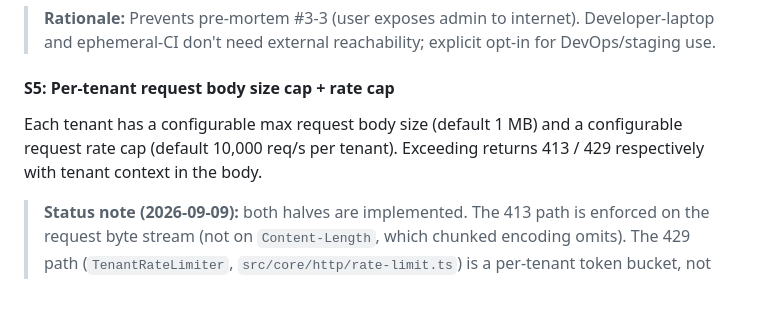
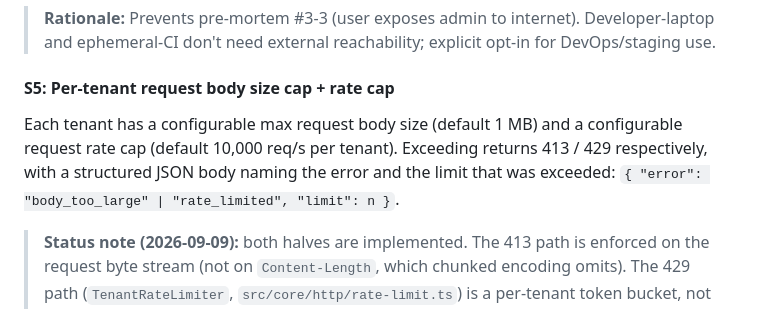
Before and after one commit to dhanesh/mockstar, a Markdown page: .manifold/mockstar.md, the part around the change. Rendered like a GitHub page.

Commit message:
docs(constraints): describe the actual S5 error-body shape
The S5 constraint said exceeding a cap returns "413 / 429 respectively with
tenant context in the body". Neither response has ever carried the tenant: the
413 body is {"error":"body_too_large","limit":n} and the 429 added in f3dab6e
deliberately mirrors it as {"error":"rate_limited","limit":n}.

Corrected the sentence rather than the code. Adding a tenant field would change
a response shape that has shipped since 0.1.x and that consumers may already be
asserting on, to satisfy a sentence — the wrong direction for a claim that was
simply inaccurate. The tenant is also already known to the caller: it comes from
the request's own path or Host/X-Mockstar-Tenant header.

Found while verifying #35 on the wire. Same class as the CLAUDE.md corrections
in b613284 — a constraint document asserting behaviour the code does not have.

Refs #35, #45

Co-Authored-By: Claude Opus 5 (1M context) <noreply@anthropic.com>
Claude-Session: https://claude.ai/code/session_01EgmDJothFqp1RF9G6TziEu

```diff
--- a/.manifold/mockstar.md
+++ b/.manifold/mockstar.md
@@ -188,7 +188,7 @@ The HTTP listener binds to `127.0.0.1` by default. Binding to `0.0.0.0` or a pub
 
 #### S5: Per-tenant request body size cap + rate cap
 
-Each tenant has a configurable max request body size (default 1 MB) and a configurable request rate cap (default 10,000 req/s per tenant). Exceeding returns 413 / 429 respectively with tenant context in the body.
+Each tenant has a configurable max request body size (default 1 MB) and a configurable request rate cap (default 10,000 req/s per tenant). Exceeding returns 413 / 429 respectively, with a structured JSON body naming the error and the limit that was exceeded: `{ "error": "body_too_large" | "rate_limited", "limit": n }`.
 
 > **Status note (2026-09-09):** both halves are implemented. The 413 path is enforced on the request byte stream (not on `Content-Length`, which chunked encoding omits). The 429 path (`TenantRateLimiter`, `src/core/http/rate-limit.ts`) is a per-tenant token bucket, not a fixed-window counter: capacity equals the tenant's configured `requestsPerSecond` and refills continuously, so a burst of up to that many requests in a single event-loop tick always succeeds and only sustained over-rate traffic gets 429s — the shape a real test suite has, and the shape a fixed window would wrongly punish. Response carries a `Retry-After` header and mirrors the 413 body shape: `{ "error": "rate_limited", "limit": n }`. The default moved from 1000 to 10,000: this repo's own `bun run bench` targets exactly 1000 rps, so the old default would have throttled the project's own performance gate. Measured single-instance capacity (8-core, one static mock, concurrent clients over a real socket) peaks around ~25k req/s; 10,000 gives 10x headroom over the benchmark target while staying below measured peak so the ceiling is genuinely reachable. Requests from an unresolved tenant (header-mode tenancy, attacker-controlled) share the single `:unknown:` bucket already used for journal/metrics (issue #34) rather than getting one rate-limiter bucket per distinct probed header value. Closes #35.
 
```
